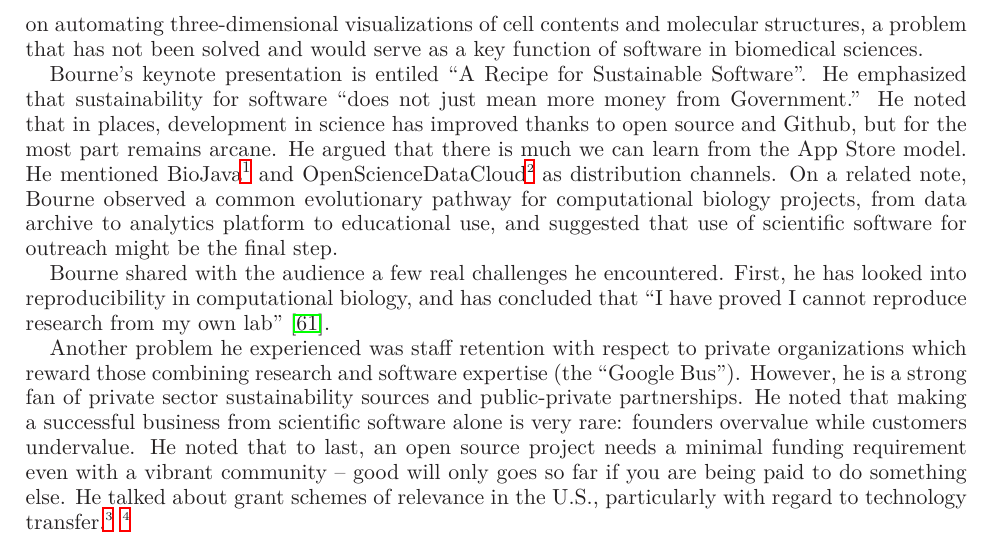
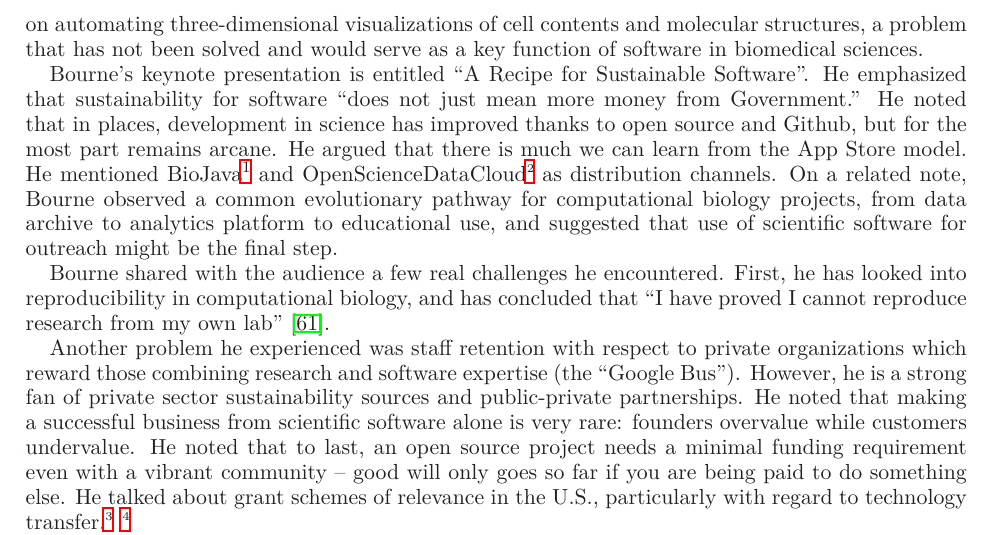
Before and after one commit to WSSSPE/meetings, a LaTeX paper (WSSSPE1_report/WSSSPE1_summary_report.tex): part of page 5 of 19, cut so that both start at the same text. Compiled offline with LaTeX, dvips and Ghostscript.

Commit message:
fixing typo, mainly for commit message testing

```diff
--- a/WSSSPE1_report/WSSSPE1_summary_report.tex
+++ b/WSSSPE1_report/WSSSPE1_summary_report.tex
@@ -318,7 +318,7 @@ working on automating three-dimensional visualizations of cell
 contents and molecular structures, a problem that has not been solved
 and would serve as a key function of software in biomedical sciences.
 
-Bourne's keynote presentation is entiled ``A Recipe for Sustainable Software''.
+Bourne's keynote presentation is entitled ``A Recipe for Sustainable Software''.
 He emphasized that sustainability for software ``does not just
 mean more money from Government.''  He noted that in places,
 development in science has improved thanks to open source and Github,
```
